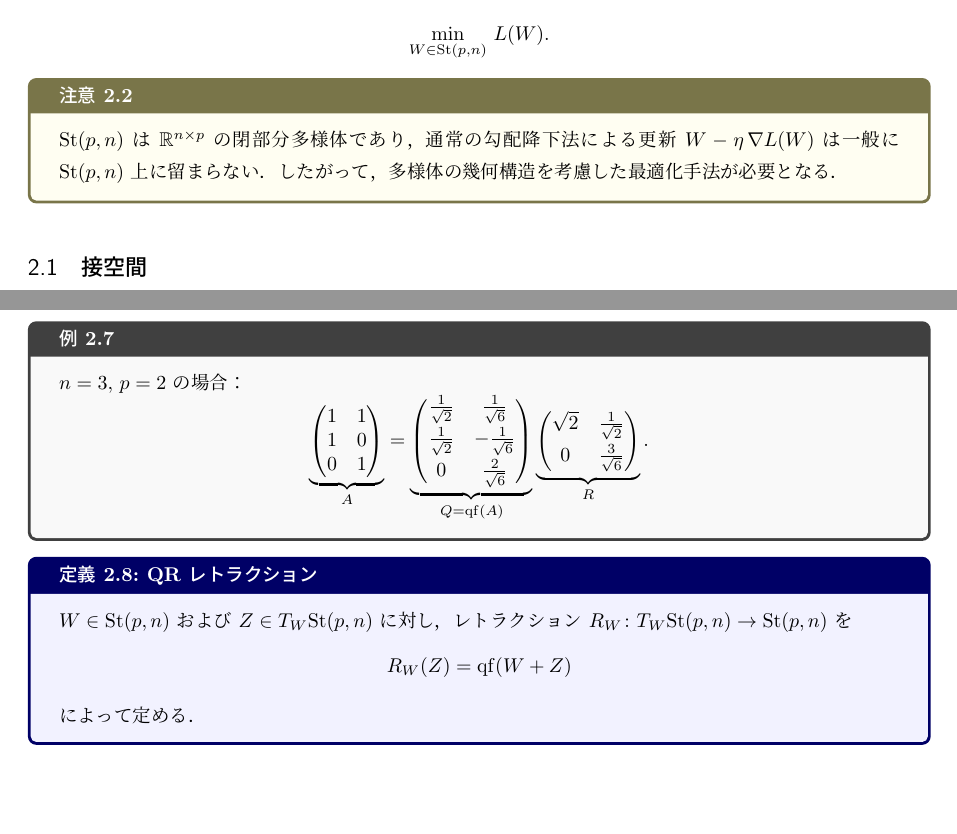
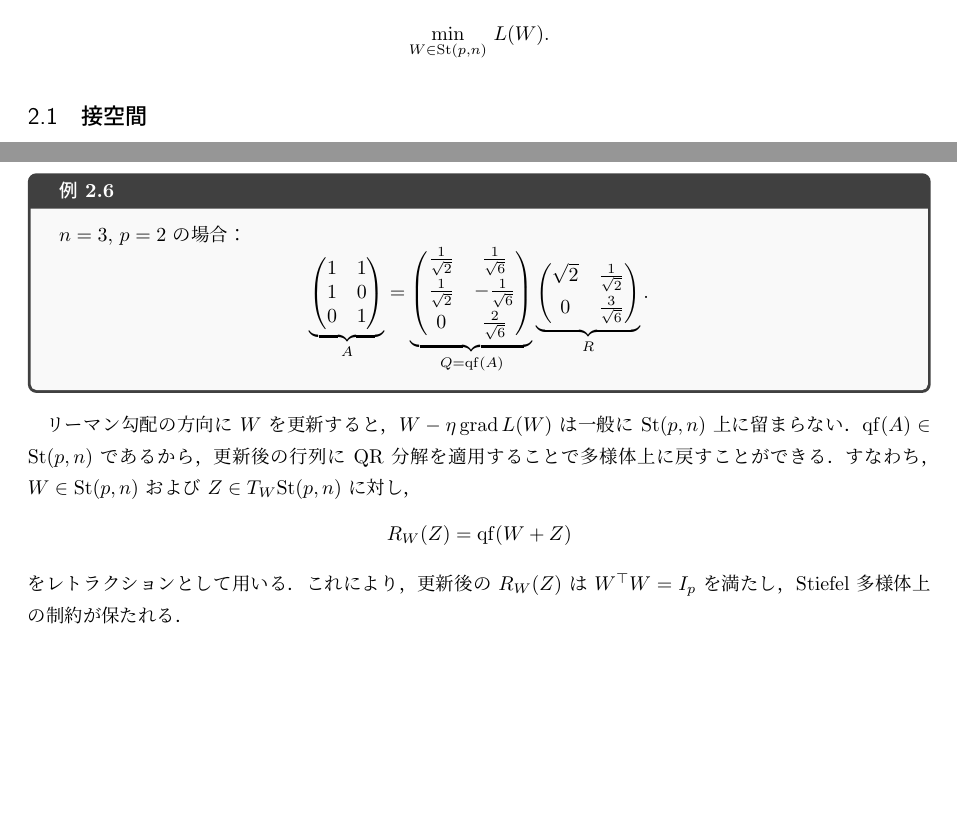
Before and after one commit to a1t2s2u2/manifold-optimization, a LaTeX document (note/main.tex): two parts of pages 2 and 3 of 4, joined at a grey line, cut so that both start at the same text, the shorter picture padded with empty space. Compiled offline with upLaTeX and dvipdfmx.

Commit message:
docs: レトラクション

```diff
--- a/note/main.tex
+++ b/note/main.tex
@@ -87,13 +87,6 @@ Stiefel 多様体 $\mathrm{St}(p,n)$ を
 \[
 \min_{W\in\mathrm{St}(p,n)}\, L(W).
 \]
-
-\begin{remark}{}{gremark}
-$\mathrm{St}(p,n)$ は $\mathbb{R}^{n\times p}$ の閉部分多様体であり，
-通常の勾配降下法による更新 $W-\eta\,\nabla L(W)$ は
-一般に $\mathrm{St}(p,n)$ 上に留まらない．
-したがって，多様体の幾何構造を考慮した最適化手法が必要となる．
-\end{remark}
 
 \subsection{接空間}
 
@@ -214,14 +207,17 @@ $n=3,\, p=2$ の場合：
 \]
 \end{example}
 
-\begin{definition}{QR レトラクション}{retraction}
-$W\in\mathrm{St}(p,n)$ および $Z\in T_W\mathrm{St}(p,n)$ に対し，
-レトラクション $R_W\colon T_W\mathrm{St}(p,n)\to\mathrm{St}(p,n)$ を
+リーマン勾配の方向に $W$ を更新すると，
+$W - \eta\,\mathrm{grad}\,L(W)$ は一般に $\mathrm{St}(p,n)$ 上に留まらない．
+$\mathrm{qf}(A)\in\mathrm{St}(p,n)$ であるから，
+更新後の行列に QR 分解を適用することで多様体上に戻すことができる．
+すなわち，$W\in\mathrm{St}(p,n)$ および $Z\in T_W\mathrm{St}(p,n)$ に対し，
 \[
 R_W(Z) = \mathrm{qf}(W+Z)
 \]
-によって定める．
-\end{definition}
+をレトラクションとして用いる．
+これにより，更新後の $R_W(Z)$ は $W^\top W = I_p$ を満たし，
+Stiefel 多様体上の制約が保たれる．
 
 \subsection{アルゴリズム}
 
```
